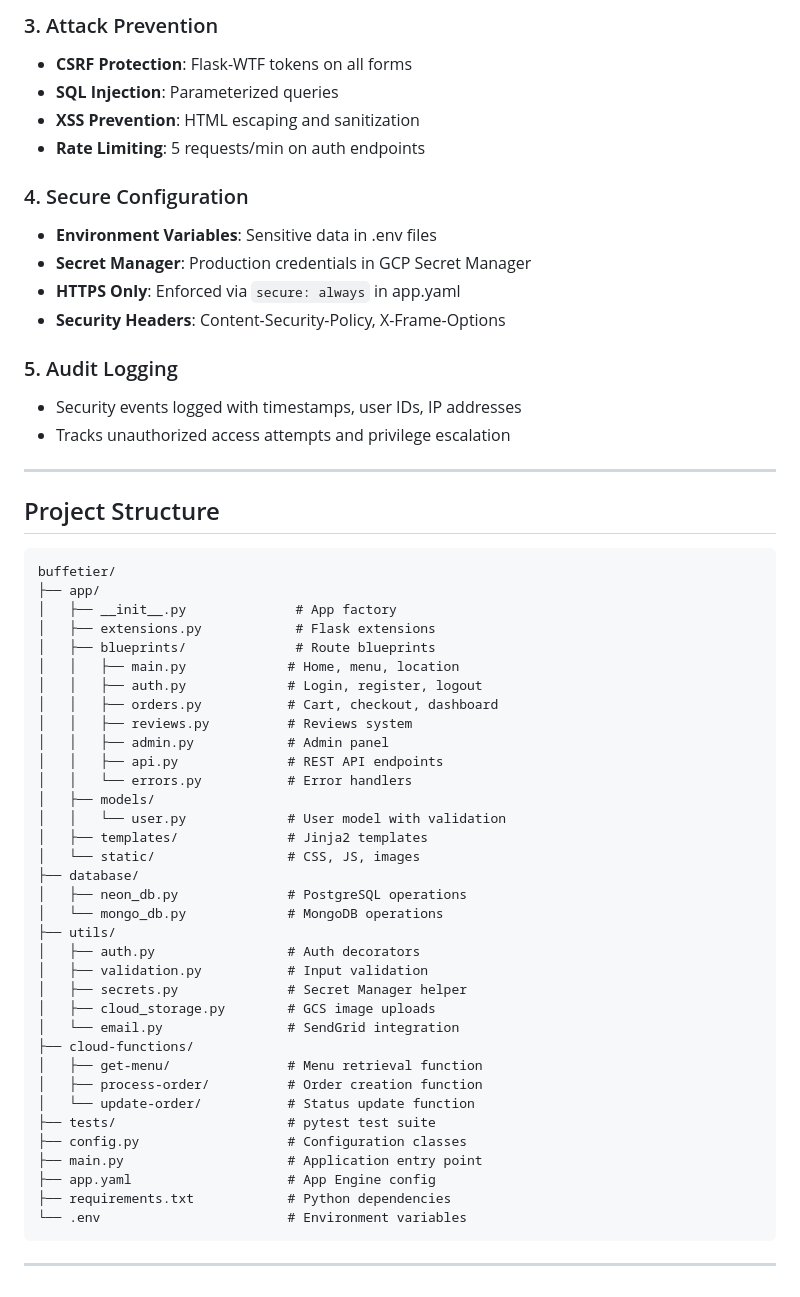
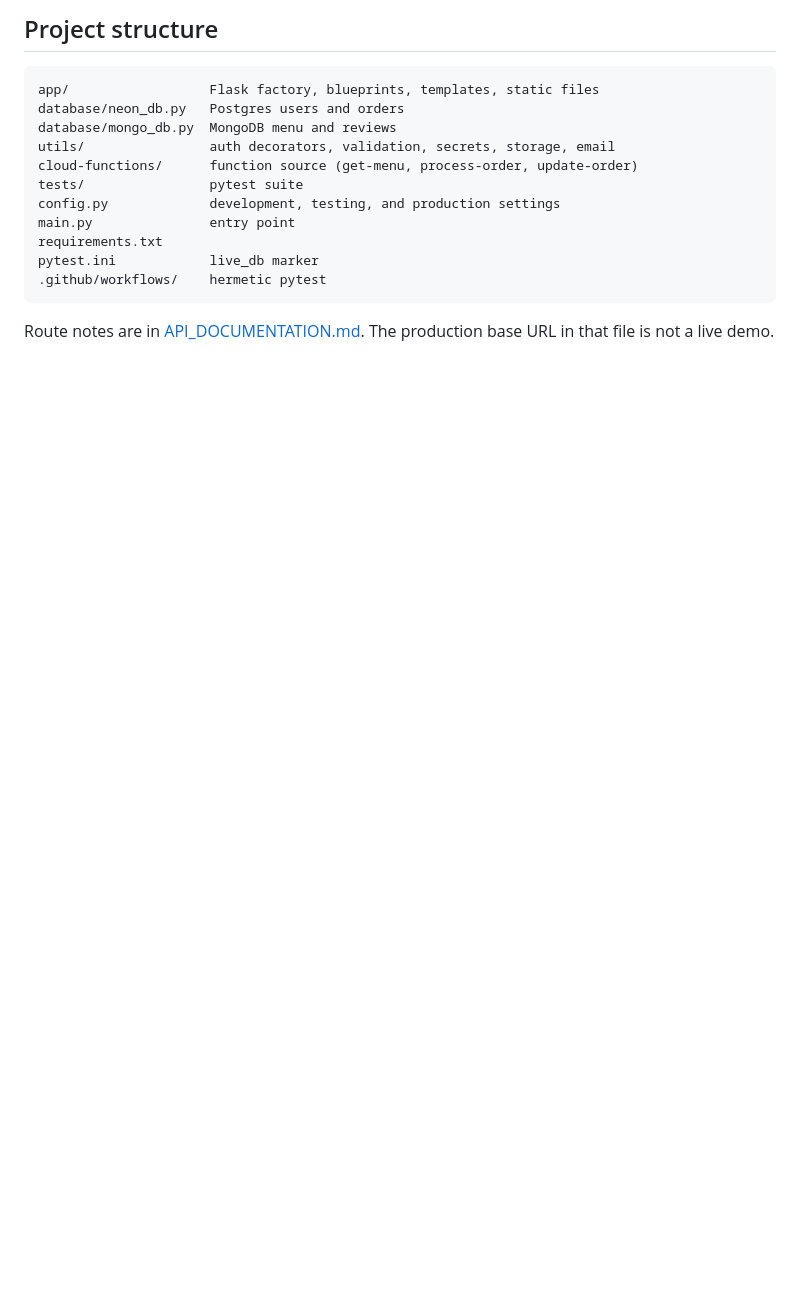
Before and after one commit to LSQDR/buffetier-v2, a Markdown page: README.md, the part around one of its changes. Rendered like a GitHub page; blank space fills up the shorter version.

````diff
--- a/README.md
+++ b/README.md
@@ -285,59 +154,17 @@ Quick Reference:
-### 3. Attack Prevention
-- **CSRF Protection**: Flask-WTF tokens on all forms
-- **SQL Injection**: Parameterized queries
-- **XSS Prevention**: HTML escaping and sanitization
-- **Rate Limiting**: 5 requests/min on auth endpoints
-
-### 4. Secure Configuration
-- **Environment Variables**: Sensitive data in .env files
-- **Secret Manager**: Production credentials in GCP Secret Manager
-- **HTTPS Only**: Enforced via `secure: always` in app.yaml
-- **Security Headers**: Content-Security-Policy, X-Frame-Options
-
-### 5. Audit Logging
-- Security events logged with timestamps, user IDs, IP addresses
-- Tracks unauthorized access attempts and privilege escalation
-
----
-
-##  Project Structure
+## Project structure
 
 ```
-buffetier/
-├── app/
-│   ├── __init__.py              # App factory
-│   ├── extensions.py            # Flask extensions
-│   ├── blueprints/              # Route blueprints
-│   │   ├── main.py             # Home, menu, location
-│   │   ├── auth.py             # Login, register, logout
-│   │   ├── orders.py           # Cart, checkout, dashboard
-│   │   ├── reviews.py          # Reviews system
-│   │   ├── admin.py            # Admin panel
-│   │   ├── api.py              # REST API endpoints
-│   │   └── errors.py           # Error handlers
-│   ├── models/
-│   │   └── user.py             # User model with validation
-│   ├── templates/              # Jinja2 templates
-│   └── static/                 # CSS, JS, images
-├── database/
-│   ├── neon_db.py              # PostgreSQL operations
-│   └── mongo_db.py             # MongoDB operations
-├── utils/
-│   ├── auth.py                 # Auth decorators
-│   ├── validation.py           # Input validation
-│   ├── secrets.py              # Secret Manager helper
-│   ├── cloud_storage.py        # GCS image uploads
-│   └── email.py                # SendGrid integration
-├── cloud-functions/
-│   ├── get-menu/               # Menu retrieval function
-│   ├── process-order/          # Order creation function
-│   └── update-order/           # Status update function
-├── tests/                      # pytest test suite
-├── config.py                   # Configuration classes
-├── main.py                     # Application entry point
-├── app.yaml                    # App Engine config
-├── requirements.txt            # Python dependencies
-└── .env                        # Environment variables
+app/                  Flask factory, blueprints, templates, static files
+database/neon_db.py   Postgres users and orders
+database/mongo_db.py  MongoDB menu and reviews
+utils/                auth decorators, validation, secrets, storage, email
+cloud-functions/      function source (get-menu, process-order, update-order)
+tests/                pytest suite
+config.py             development, testing, and production settings
+main.py               entry point
+requirements.txt
+pytest.ini            live_db marker
+.github/workflows/    hermetic pytest
 ```
 
----
+Route notes are in [API_DOCUMENTATION.md](API_DOCUMENTATION.md). The production base URL in that file is not a live demo.
````
Also changed, not shown: other parts of README.md (+87 -218 lines).
